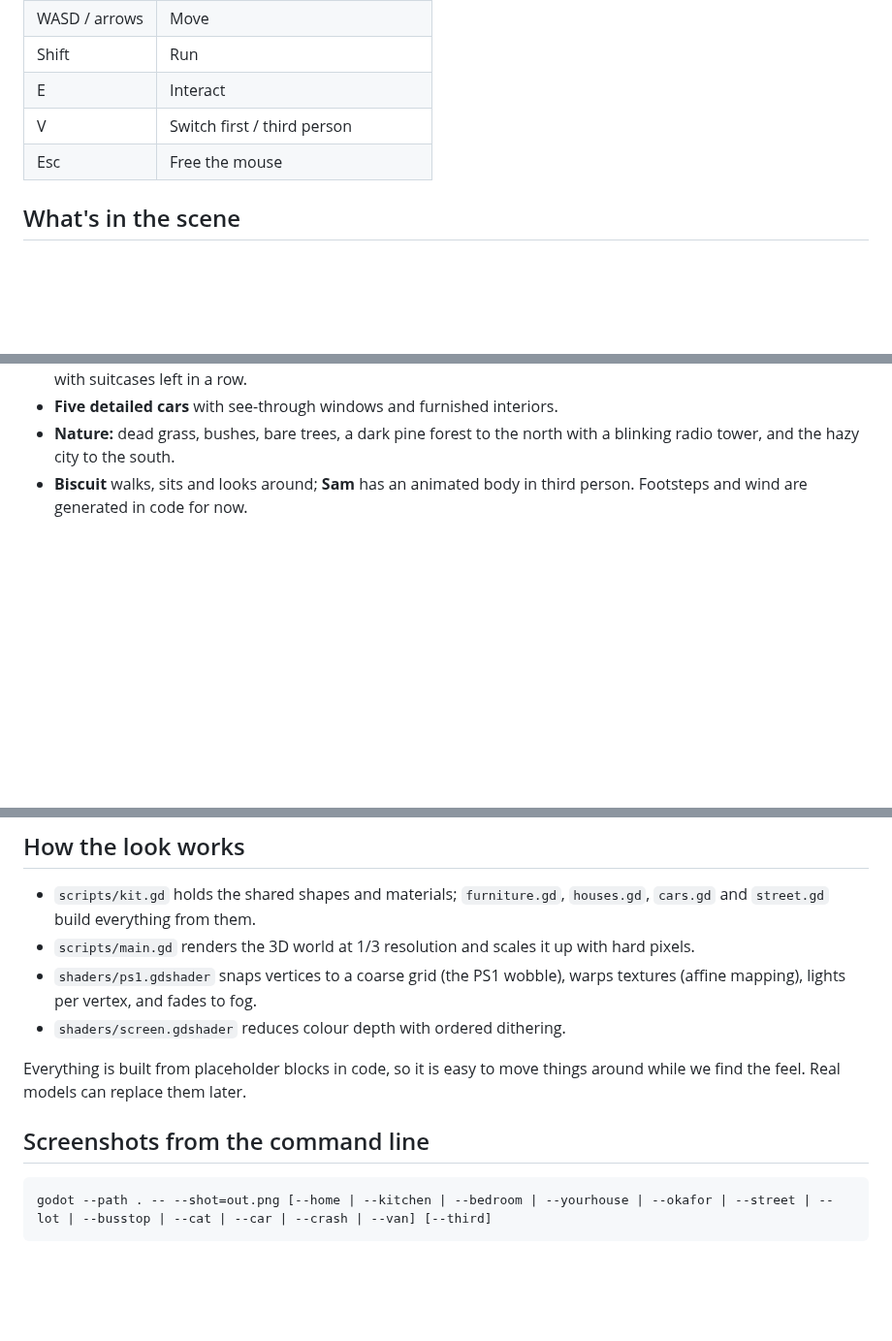
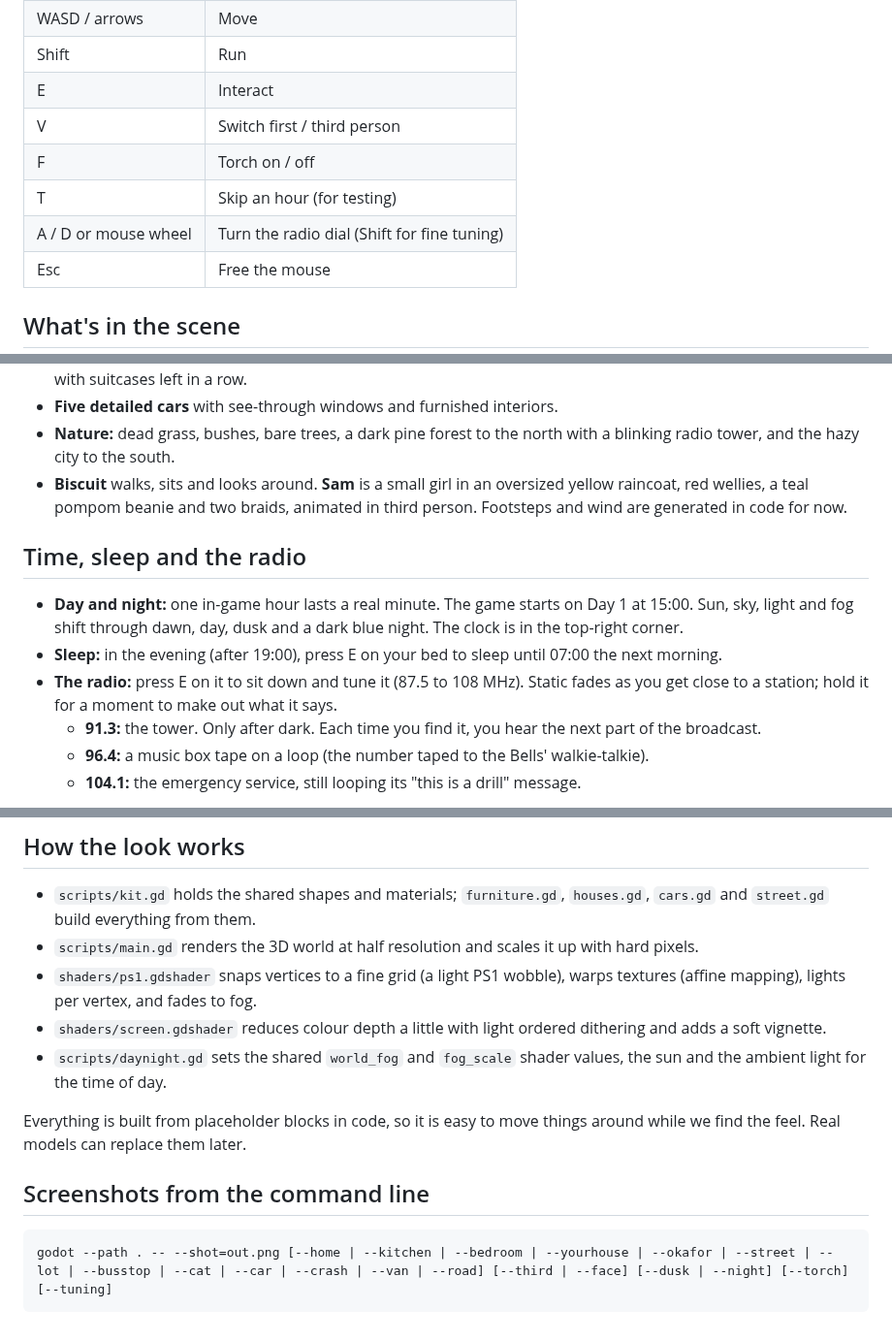
Before and after one commit to wicash/static-outskirts, a Markdown page: README.md, 3 parts joined by grey strips. Shown at 97% size. Drawn GitHub-style; blank space fills up the shorter version.

Commit message:
Day and night, sleeping, a tunable radio and a torch
- daynight.gd: clock (1 hour = 1 minute), sun/sky/fog/ambient through the day
  via global shader values; HUD clock; T skips an hour
- bed: sleep until 07:00 after 19:00
- radio: tune 87.5-108 MHz with an on-screen dial; tower (night only),
  music box tape and emergency loop stations with generated audio
- F toggles Sam's torch

Co-Authored-By: Claude Opus 5.5 (1M context) <noreply@anthropic.com>
Claude-Session: https://claude.ai/code/session_01XgJC7MAnsLoBpLw9GdHAX5

````diff
--- a/README.md
+++ b/README.md
@@ -27,6 +27,9 @@ This is the first small test scene, built in **Godot 4.4** (MIT licensed).
 | Shift | Run |
 | E | Interact |
 | V | Switch first / third person |
+| F | Torch on / off |
+| T | Skip an hour (for testing) |
+| A / D or mouse wheel | Turn the radio dial (Shift for fine tuning) |
 | Esc | Free the mouse |
 
 ## What's in the scene
@@ -55,5 +58,24 @@ small story inside.
 - **Five detailed cars** with see-through windows and furnished interiors.
 - **Nature:** dead grass, bushes, bare trees, a dark pine forest to the north
   with a blinking radio tower, and the hazy city to the south.
-- **Biscuit** walks, sits and looks around; **Sam** has an animated body in
-  third person. Footsteps and wind are generated in code for now.
+- **Biscuit** walks, sits and looks around. **Sam** is a small girl in an
+  oversized yellow raincoat, red wellies, a teal pompom beanie and two braids,
+  animated in third person. Footsteps and wind are generated in code for now.
+
+## Time, sleep and the radio
+
+- **Day and night:** one in-game hour lasts a real minute. The game starts on
+  Day 1 at 15:00. Sun, sky, light and fog shift through dawn, day, dusk and a
+  dark blue night. The clock is in the top-right corner.
+- **Sleep:** in the evening (after 19:00), press E on your bed to sleep until
+  07:00 the next morning.
+- **The radio:** press E on it to sit down and tune it (87.5 to 108 MHz).
+  Static fades as you get close to a station; hold it for a moment to make out
+  what it says.
+  - **91.3:** the tower. Only after dark. Each time you find it, you hear the
+    next part of the broadcast.
+  - **96.4:** a music box tape on a loop (the number taped to the Bells'
+    walkie-talkie).
+  - **104.1:** the emergency service, still looping its "this is a drill"
+    message.
+
@@ -65,10 +91,13 @@ small story inside.
 
 - `scripts/kit.gd` holds the shared shapes and materials; `furniture.gd`,
   `houses.gd`, `cars.gd` and `street.gd` build everything from them.
-- `scripts/main.gd` renders the 3D world at 1/3 resolution and scales it up with hard pixels.
-- `shaders/ps1.gdshader` snaps vertices to a coarse grid (the PS1 wobble), warps
+- `scripts/main.gd` renders the 3D world at half resolution and scales it up with hard pixels.
+- `shaders/ps1.gdshader` snaps vertices to a fine grid (a light PS1 wobble), warps
   textures (affine mapping), lights per vertex, and fades to fog.
-- `shaders/screen.gdshader` reduces colour depth with ordered dithering.
+- `shaders/screen.gdshader` reduces colour depth a little with light ordered dithering
+  and adds a soft vignette.
+- `scripts/daynight.gd` sets the shared `world_fog` and `fog_scale` shader
+  values, the sun and the ambient light for the time of day.
 
 Everything is built from placeholder blocks in code, so it is easy to move
 things around while we find the feel. Real models can replace them later.
@@ -76,5 +105,5 @@ things around while we find the feel. Real models can replace them later.
 ## Screenshots from the command line
 
 ```
-godot --path . -- --shot=out.png [--home | --kitchen | --bedroom | --yourhouse | --okafor | --street | --lot | --busstop | --cat | --car | --crash | --van] [--third]
+godot --path . -- --shot=out.png [--home | --kitchen | --bedroom | --yourhouse | --okafor | --street | --lot | --busstop | --cat | --car | --crash | --van | --road] [--third | --face] [--dusk | --night] [--torch] [--tuning]
 ```
````
Also changed, not shown: other parts of README.md (+4 -0 lines), docs/daynight/dusk.png (added), docs/daynight/kitchen-crisp.png (added), docs/daynight/night-torch.png (added), docs/daynight/radio.png (added), docs/daynight/sam.png (added), 11 other files.
